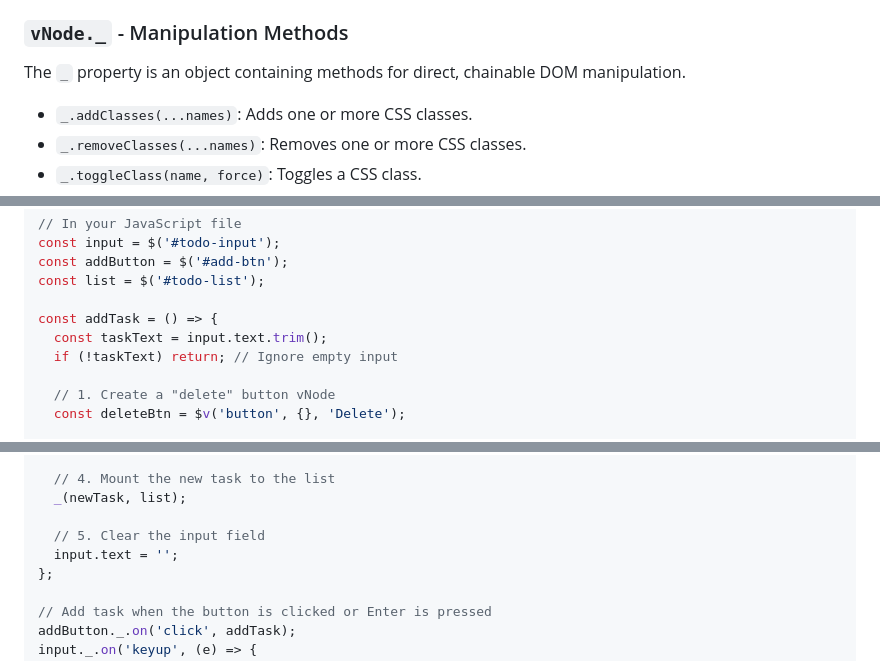
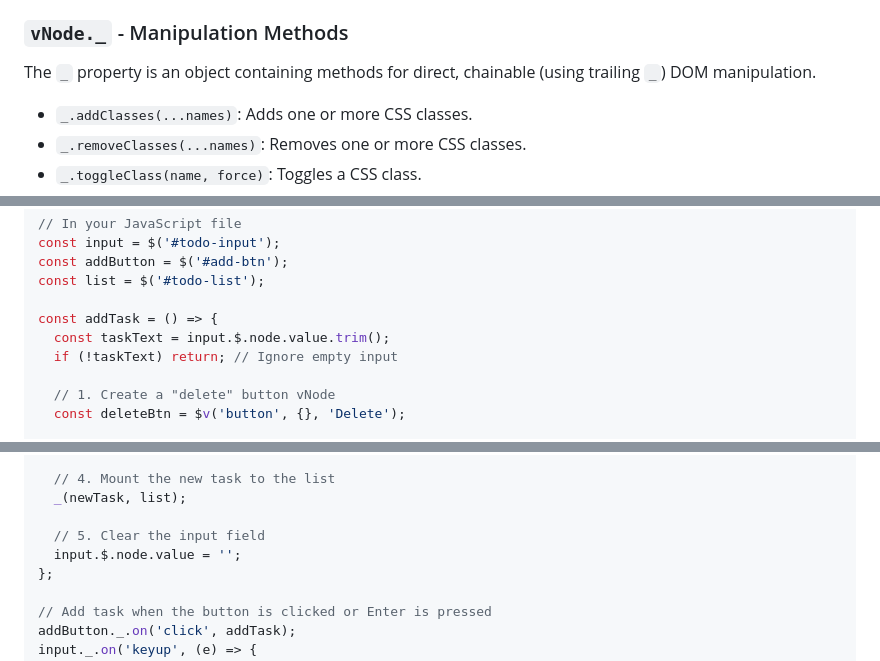
Before and after one commit to profxadke/yokto.js, a Markdown page: README.md, 3 parts joined by grey strips. GitHub-like rendering.

Commit message:
idk README? T_T

```diff
--- a/README.md
+++ b/README.md
@@ -52,7 +55,7 @@ The `$` property provides direct access to the underlying DOM element and its na
 
 ### `vNode._` - Manipulation Methods
 
-The `_` property is an object containing methods for direct, chainable DOM manipulation.
+The `_` property is an object containing methods for direct, chainable (using trailing `_`) DOM manipulation.
 
 - `_.addClasses(...names)`: Adds one or more CSS classes.
 - `_.removeClasses(...names)`: Removes one or more CSS classes.
@@ -128,7 +131,7 @@ const addButton = $('#add-btn');
 const list = $('#todo-list');
 
 const addTask = () => {
-  const taskText = input.text.trim();
+  const taskText = input.$.node.value.trim();
   if (!taskText) return; // Ignore empty input
 
   // 1. Create a "delete" button vNode
@@ -147,7 +150,7 @@ const addTask = () => {
   _(newTask, list);
 
   // 5. Clear the input field
-  input.text = '';
+  input.$.node.value = '';
 };
 
 // Add task when the button is clicked or Enter is pressed
```
Also changed, not shown: other parts of README.md (+5 -2 lines).
